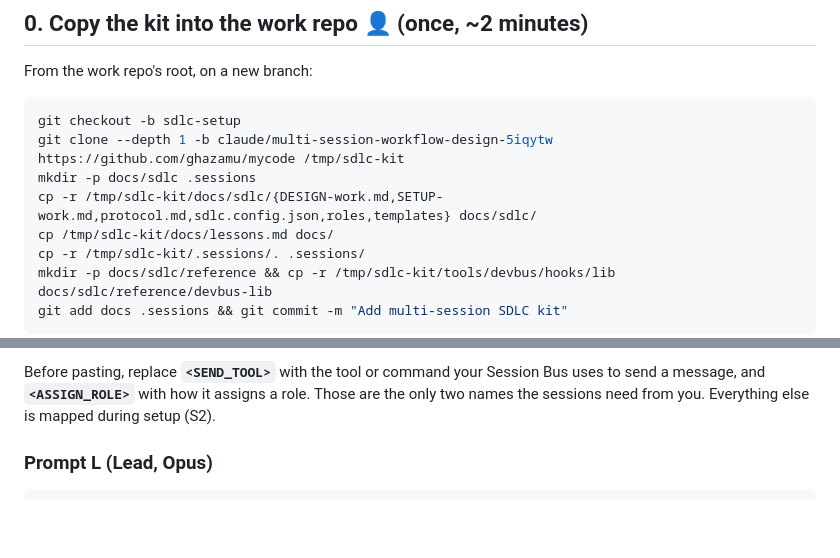
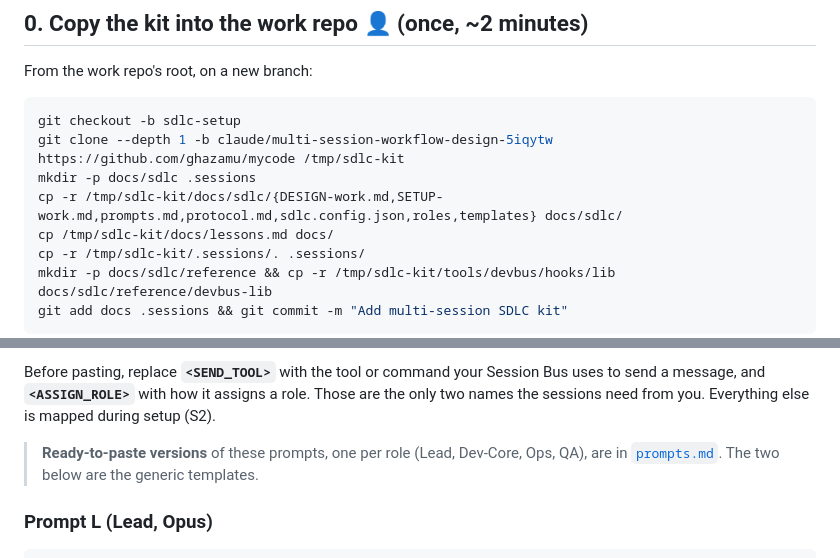
Before and after one commit to ghazamu/mycode, a Markdown page: docs/sdlc/SETUP-work.md, 2 parts joined by grey strips. Drawn GitHub-style; blank space fills up the shorter version.

Commit message:
Add ready-to-paste setup prompts for each terminal
Co-Authored-By: Claude Opus 5.5 <noreply@anthropic.com>
Claude-Session: https://claude.ai/code/session_01R9iWmxJmMJyQZtVbJmhn5Z

```diff
--- a/docs/sdlc/SETUP-work.md
+++ b/docs/sdlc/SETUP-work.md
@@ -18,7 +18,7 @@ From the work repo's root, on a new branch:
 git checkout -b sdlc-setup
 git clone --depth 1 -b claude/multi-session-workflow-design-5iqytw https://github.com/ghazamu/mycode /tmp/sdlc-kit
 mkdir -p docs/sdlc .sessions
-cp -r /tmp/sdlc-kit/docs/sdlc/{DESIGN-work.md,SETUP-work.md,protocol.md,sdlc.config.json,roles,templates} docs/sdlc/
+cp -r /tmp/sdlc-kit/docs/sdlc/{DESIGN-work.md,SETUP-work.md,prompts.md,protocol.md,sdlc.config.json,roles,templates} docs/sdlc/
 cp /tmp/sdlc-kit/docs/lessons.md docs/
 cp -r /tmp/sdlc-kit/.sessions/. .sessions/
 mkdir -p docs/sdlc/reference && cp -r /tmp/sdlc-kit/tools/devbus/hooks/lib docs/sdlc/reference/devbus-lib
@@ -56,6 +56,9 @@ config edits within Ops' write scope. QA joins only for S8, when the Lead sends
 Before pasting, replace **`<SEND_TOOL>`** with the tool or command your Session Bus uses to send a
 message, and **`<ASSIGN_ROLE>`** with how it assigns a role. Those are the only two names the
 sessions need from you. Everything else is mapped during setup (S2).
+
+> **Ready-to-paste versions** of these prompts, one per role (Lead, Dev-Core, Ops, QA), are in
+> [`prompts.md`](prompts.md). The two below are the generic templates.
 
 ### Prompt L (Lead, Opus)
 
```
Also changed, not shown: docs/sdlc/DESIGN-work.md (+1 -0 lines), docs/sdlc/prompts.md (added, +93 -0 lines).
